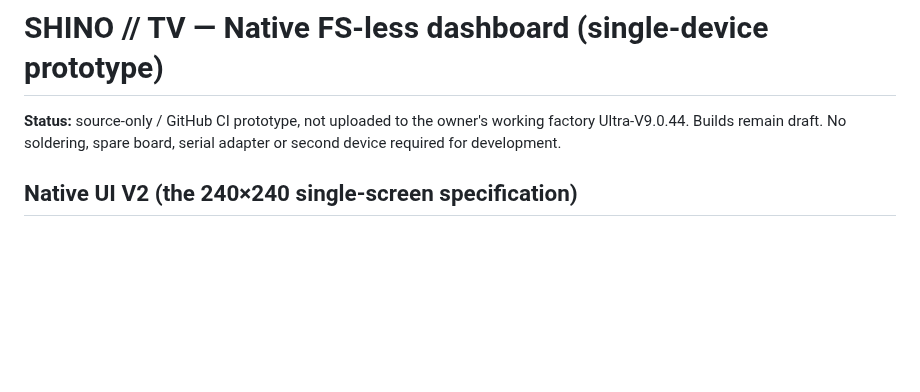
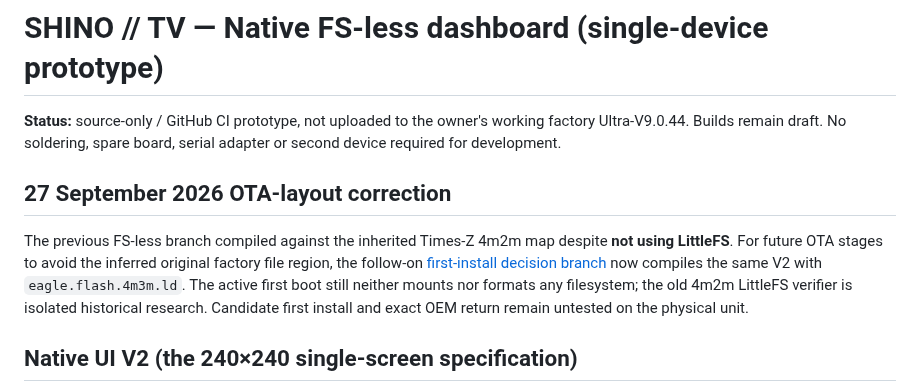
Before and after one commit to shinobione/SHINO-TV, a Markdown page: docs/FSLESS_NATIVE_DASHBOARD.md, the part around the change. Rendered like a GitHub page; blank space fills up the shorter version.

Commit message:
docs: reconcile archival 4m2m notes with current FS-less 4m3m direct OTA decision and no-flash gate

```diff
--- a/docs/FSLESS_NATIVE_DASHBOARD.md
+++ b/docs/FSLESS_NATIVE_DASHBOARD.md
@@ -1,6 +1,10 @@
 # SHINO // TV — Native FS-less dashboard (single-device prototype)
 
 **Status:** source-only / GitHub CI prototype, not uploaded to the owner's working factory Ultra-V9.0.44. Builds remain draft. No soldering, spare board, serial adapter or second device required for development.
+
+## 27 September 2026 OTA-layout correction
+
+The previous FS-less branch compiled against the inherited Times-Z 4m2m map despite **not using LittleFS**. For future OTA stages to avoid the inferred original factory file region, the follow-on [first-install decision branch](FIRST_INSTALL_DECISION_PACKET.md) now compiles the same V2 with `eagle.flash.4m3m.ld`. The active first boot still neither mounts nor formats any filesystem; the old 4m2m LittleFS verifier is isolated historical research. Candidate first install and exact OEM return remain untested on the physical unit.
 
 ## Native UI V2 (the 240×240 single-screen specification)
 
```
